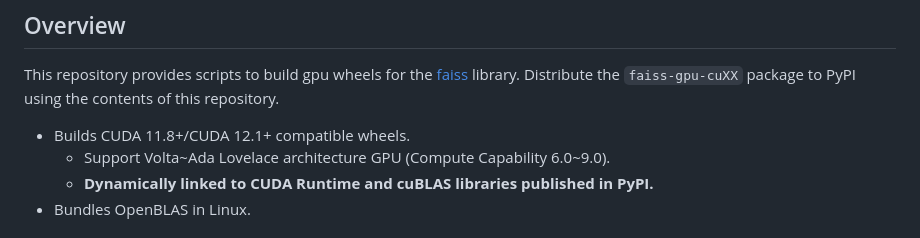
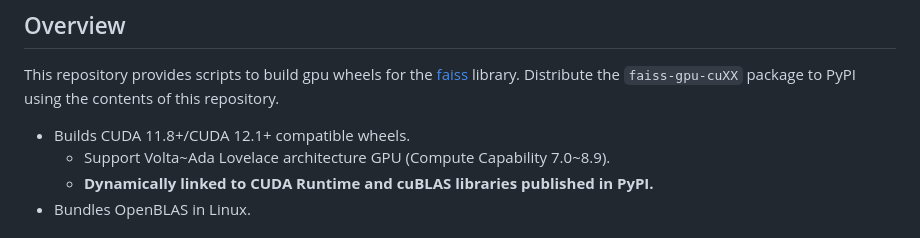
Before and after one commit to Di-Is/faiss-gpu-wheels, a Markdown page: README.md, the part around the change. Drawn GitHub-style.

Commit message:
docs: fix compute capability range

```diff
--- a/README.md
+++ b/README.md
@@ -11,7 +11,7 @@ This repository provides scripts to build gpu wheels for the [faiss](https://git
 Distribute the `faiss-gpu-cuXX` package to PyPI using the contents of this repository.
 
 * Builds CUDA 11.8+/CUDA 12.1+ compatible wheels.
-  * Support Volta\~Ada Lovelace architecture GPU (Compute Capability 6.0\~9.0).
+  * Support Volta\~Ada Lovelace architecture GPU (Compute Capability 7.0\~8.9).
   * **Dynamically linked to CUDA Runtime and cuBLAS libraries published in PyPI.**
 * Bundles OpenBLAS in Linux.
 
```
